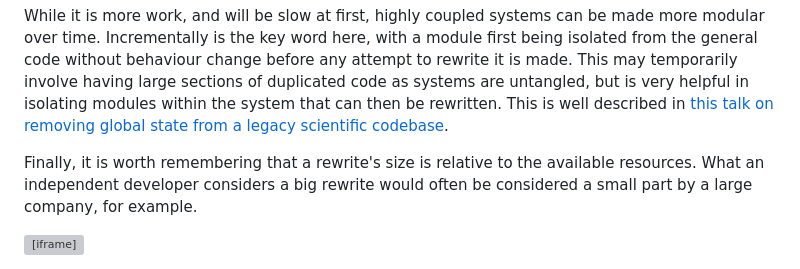
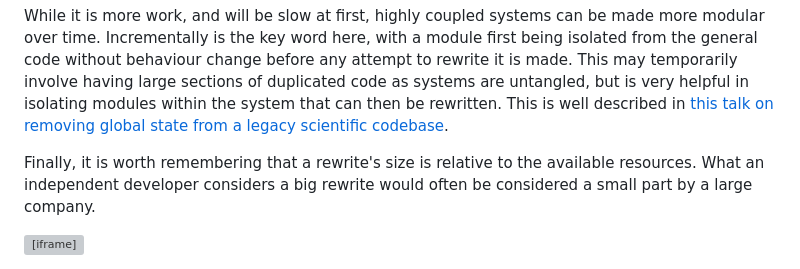
Before and after one commit to Fraetor/www.frost.cx, a Markdown page: src/2024/the-big-rewrite.md, the part around the change. Drawn GitHub-style; grey boxes are pictures that could not be loaded.

Commit message:
Remove extraneous "for example"

```diff
--- a/src/2024/the-big-rewrite.md
+++ b/src/2024/the-big-rewrite.md
@@ -36,6 +36,6 @@ Doing this is much easier if your system is architected in a modular way. This i
 
 While it is more work, and will be slow at first, highly coupled systems can be made more modular over time. Incrementally is the key word here, with a module first being isolated from the general code without behaviour change before any attempt to rewrite it is made. This may temporarily involve having large sections of duplicated code as systems are untangled, but is very helpful in isolating modules within the system that can then be rewritten. This is well described in [this talk on removing global state from a legacy scientific codebase](https://www.youtube.com/watch?v=H8rMv4kSzxM).
 
-Finally, it is worth remembering that a rewrite's size is relative to the available resources. What an independent developer considers a big rewrite would often be considered a small part by a large company, for example.
+Finally, it is worth remembering that a rewrite's size is relative to the available resources. What an independent developer considers a big rewrite would often be considered a small part by a large company.
 
 <iframe width="560" height="315" src="https://www.youtube-nocookie.com/embed/xCGu5Z_vaps" title="YouTube video player" frameborder="0" allow="accelerometer; autoplay; clipboard-write; encrypted-media; gyroscope; picture-in-picture; web-share" referrerpolicy="strict-origin-when-cross-origin" allowfullscreen></iframe>
```
